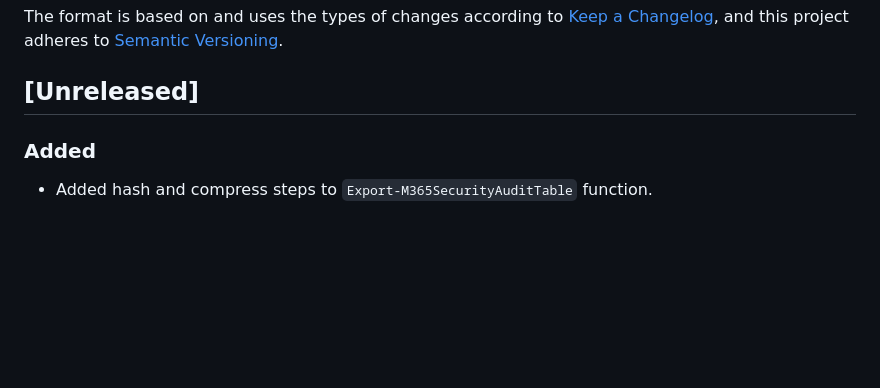
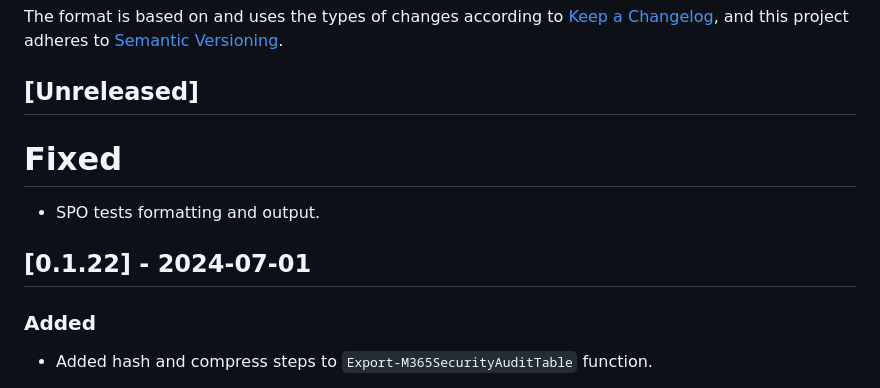
Before and after one commit to CriticalSolutionsNetwork/M365FoundationsCISReport, a Markdown page: CHANGELOG.md, the part around the change. Drawn GitHub-style; blank space fills up the shorter version.

Commit message:
docs: Update CHANGELOG

```diff
--- a/CHANGELOG.md
+++ b/CHANGELOG.md
@@ -3,6 +3,12 @@
 The format is based on and uses the types of changes according to [Keep a Changelog](https://keepachangelog.com/en/1.0.0/), and this project adheres to [Semantic Versioning](https://semver.org/spec/v2.0.0.html).
 
 ## [Unreleased]
+
+# Fixed
+
+- SPO tests formatting and output.
+
+## [0.1.22] - 2024-07-01
 
 ### Added
 
```
